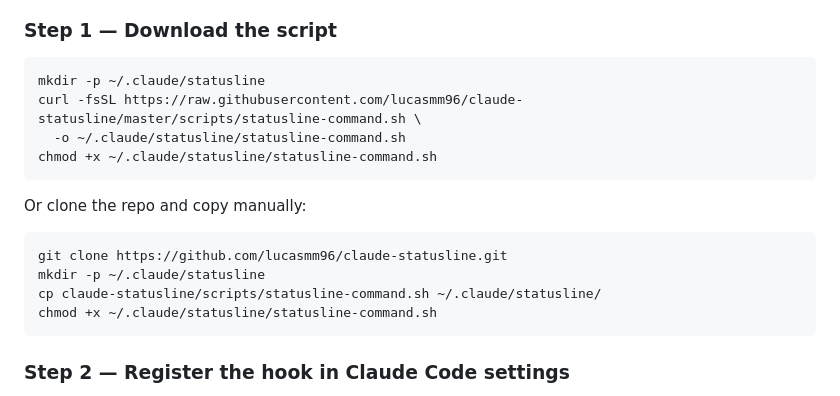
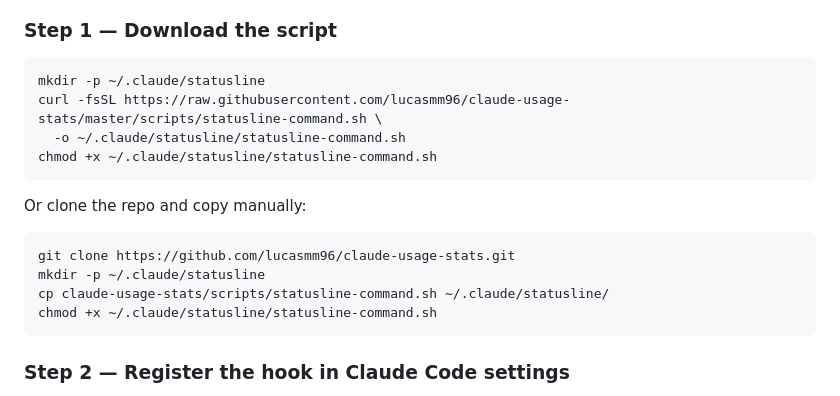
Before and after one commit to lucasmm96/claude-statusline, a Markdown page: README.md, the part around the change. Drawn GitHub-style.

Commit message:
fix: update GitHub repo URL to claude-usage-stats
Replace lucasmm96/claude-statusline with lucasmm96/claude-usage-stats
in README install instructions.

Co-Authored-By: Claude Code <noreply@anthropic.com>

````diff
--- a/README.md
+++ b/README.md
@@ -31,7 +31,7 @@ Model: Sonnet 4.6 | Context: 42% | Tokens: 1.2M
 
 ```bash
 mkdir -p ~/.claude/statusline
-curl -fsSL https://raw.githubusercontent.com/lucasmm96/claude-statusline/master/scripts/statusline-command.sh \
+curl -fsSL https://raw.githubusercontent.com/lucasmm96/claude-usage-stats/master/scripts/statusline-command.sh \
   -o ~/.claude/statusline/statusline-command.sh
 chmod +x ~/.claude/statusline/statusline-command.sh
 ```
@@ -39,9 +39,9 @@ chmod +x ~/.claude/statusline/statusline-command.sh
 Or clone the repo and copy manually:
 
 ```bash
-git clone https://github.com/lucasmm96/claude-statusline.git
+git clone https://github.com/lucasmm96/claude-usage-stats.git
 mkdir -p ~/.claude/statusline
-cp claude-statusline/scripts/statusline-command.sh ~/.claude/statusline/
+cp claude-usage-stats/scripts/statusline-command.sh ~/.claude/statusline/
 chmod +x ~/.claude/statusline/statusline-command.sh
 ```
 
````
